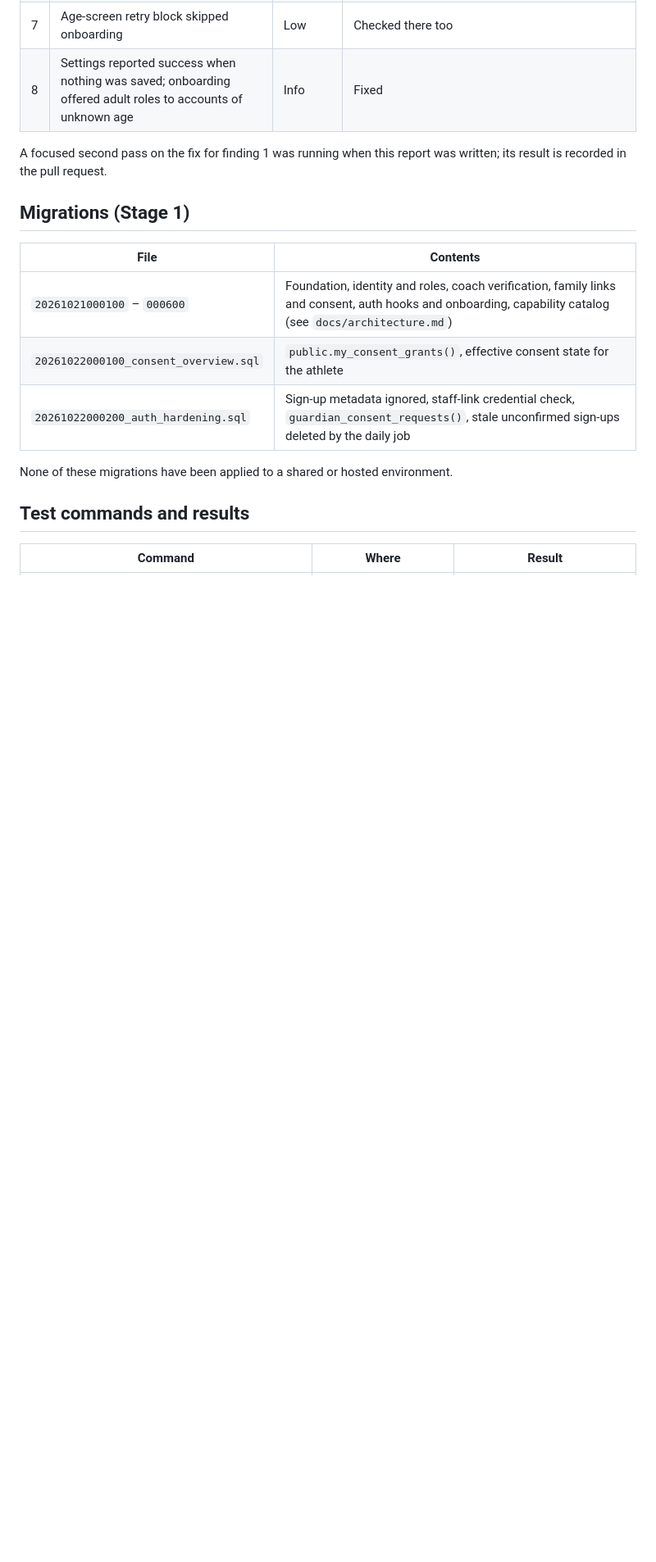
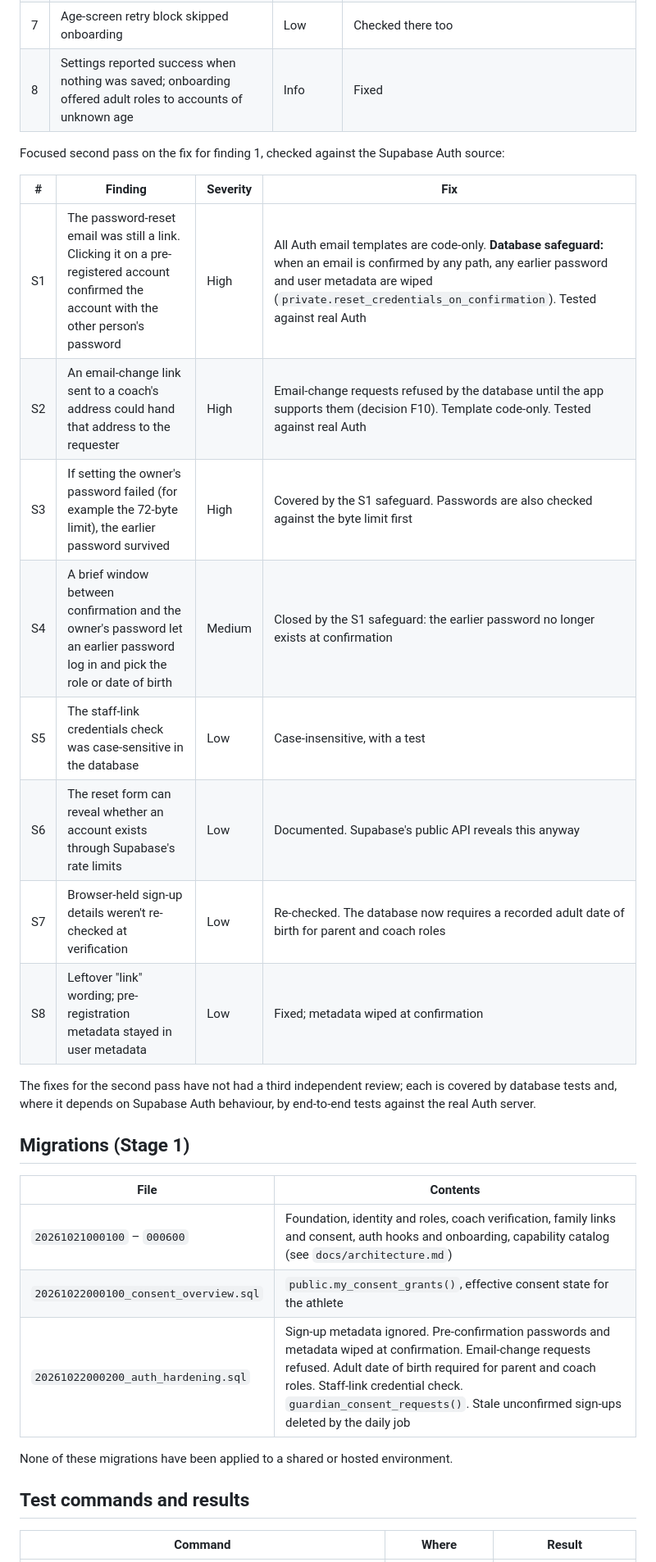
Before and after one commit to adamconcadoro-4/base-recruits, a Markdown page: docs/reports/stage-1.md, the part around one of its changes. Shown at 82% size. GitHub-like rendering; blank space fills up the shorter version.

```diff
--- a/docs/reports/stage-1.md
+++ b/docs/reports/stage-1.md
@@ -62,8 +62,21 @@ App layer (first pass, this session):
 | 7 | Age-screen retry block skipped onboarding | Low | Checked there too |
 | 8 | Settings reported success when nothing was saved; onboarding offered adult roles to accounts of unknown age | Info | Fixed |
 
-A focused second pass on the fix for finding 1 was running when this report was written; its result is recorded in the
-pull request.
+Focused second pass on the fix for finding 1, checked against the Supabase Auth source:
+
+| # | Finding | Severity | Fix |
+| --- | --- | --- | --- |
+| S1 | The password-reset email was still a link. Clicking it on a pre-registered account confirmed the account with the other person's password | High | All Auth email templates are code-only. **Database safeguard:** when an email is confirmed by any path, any earlier password and user metadata are wiped (`private.reset_credentials_on_confirmation`). Tested against real Auth |
+| S2 | An email-change link sent to a coach's address could hand that address to the requester | High | Email-change requests refused by the database until the app supports them (decision F10). Template code-only. Tested against real Auth |
+| S3 | If setting the owner's password failed (for example the 72-byte limit), the earlier password survived | High | Covered by the S1 safeguard. Passwords are also checked against the byte limit first |
+| S4 | A brief window between confirmation and the owner's password let an earlier password log in and pick the role or date of birth | Medium | Closed by the S1 safeguard: the earlier password no longer exists at confirmation |
+| S5 | The staff-link credentials check was case-sensitive in the database | Low | Case-insensitive, with a test |
+| S6 | The reset form can reveal whether an account exists through Supabase's rate limits | Low | Documented. Supabase's public API reveals this anyway |
+| S7 | Browser-held sign-up details weren't re-checked at verification | Low | Re-checked. The database now requires a recorded adult date of birth for parent and coach roles |
+| S8 | Leftover "link" wording; pre-registration metadata stayed in user metadata | Low | Fixed; metadata wiped at confirmation |
+
+The fixes for the second pass have not had a third independent review; each is covered by database tests and, where
+it depends on Supabase Auth behaviour, by end-to-end tests against the real Auth server.
 
 ## Migrations (Stage 1)
 
@@ -71,7 +84,7 @@ pull request.
 | --- | --- |
 | `20261021000100` – `000600` | Foundation, identity and roles, coach verification, family links and consent, auth hooks and onboarding, capability catalog (see `docs/architecture.md`) |
 | `20261022000100_consent_overview.sql` | `public.my_consent_grants()`, effective consent state for the athlete |
-| `20261022000200_auth_hardening.sql` | Sign-up metadata ignored, staff-link credential check, `guardian_consent_requests()`, stale unconfirmed sign-ups deleted by the daily job |
+| `20261022000200_auth_hardening.sql` | Sign-up metadata ignored. Pre-confirmation passwords and metadata wiped at confirmation. Email-change requests refused. Adult date of birth required for parent and coach roles. Staff-link credential check. `guardian_consent_requests()`. Stale unconfirmed sign-ups deleted by the daily job |
 
 None of these migrations have been applied to a shared or hosted environment.
 
```
Also changed, not shown: other parts of docs/reports/stage-1.md (+13 -11 lines), docs/decisions.md (+1 -0 lines).
